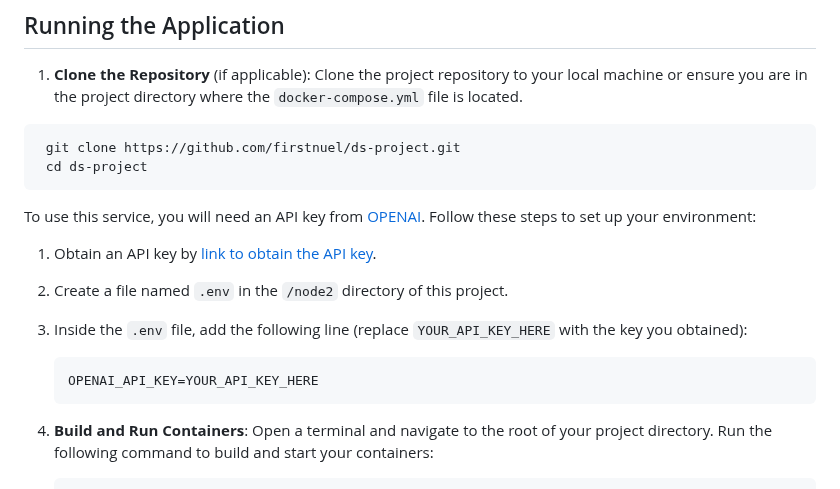
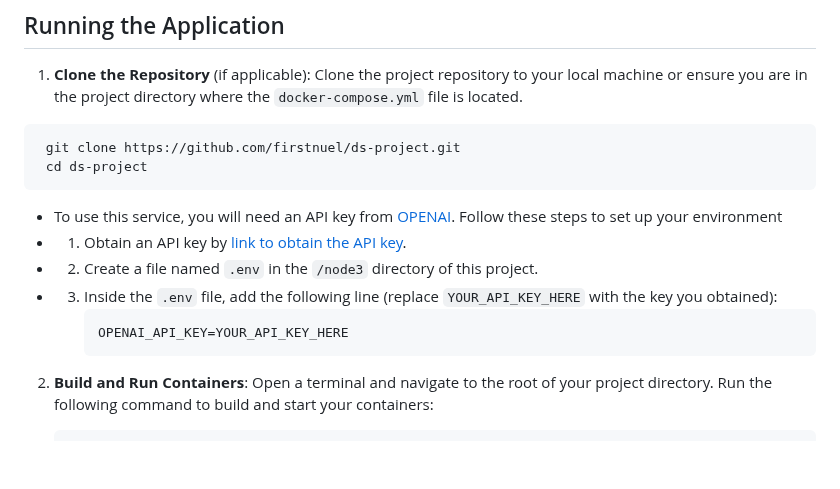
Before and after one commit to firstnuel/ds-project, a Markdown page: README.md, the part around the change. GitHub-like rendering; blank space fills up the shorter version.

````diff
--- a/README.md
+++ b/README.md
@@ -36,15 +36,14 @@ Ensure your project directory is structured as follows:
    cd ds-project
   ```
 
- To use this service, you will need an API key from [OPENAI](https://openai.com/). Follow these steps to set up your environment:
 
-1. Obtain an API key by [link to obtain the API key](https://platform.openai.com/api-keys).
-2. Create a file named `.env` in the `/node2` directory of this project.
-3. Inside the `.env` file, add the following line (replace `YOUR_API_KEY_HERE` with the key you obtained):
-
-    ```
-    OPENAI_API_KEY=YOUR_API_KEY_HERE
-    ```
+-  To use this service, you will need an API key from [OPENAI](https://openai.com/). Follow these steps to set up your environment
+-  1. Obtain an API key by [link to obtain the API key](https://platform.openai.com/api-keys).
+-  2. Create a file named `.env` in the `/node3` directory of this project.
+-  3. Inside the `.env` file, add the following line (replace `YOUR_API_KEY_HERE` with the key you obtained):
+      ```
+      OPENAI_API_KEY=YOUR_API_KEY_HERE
+      ```
 
 2. **Build and Run Containers**:
    Open a terminal and navigate to the root of your project directory. Run the following command to build and start your containers:
````
